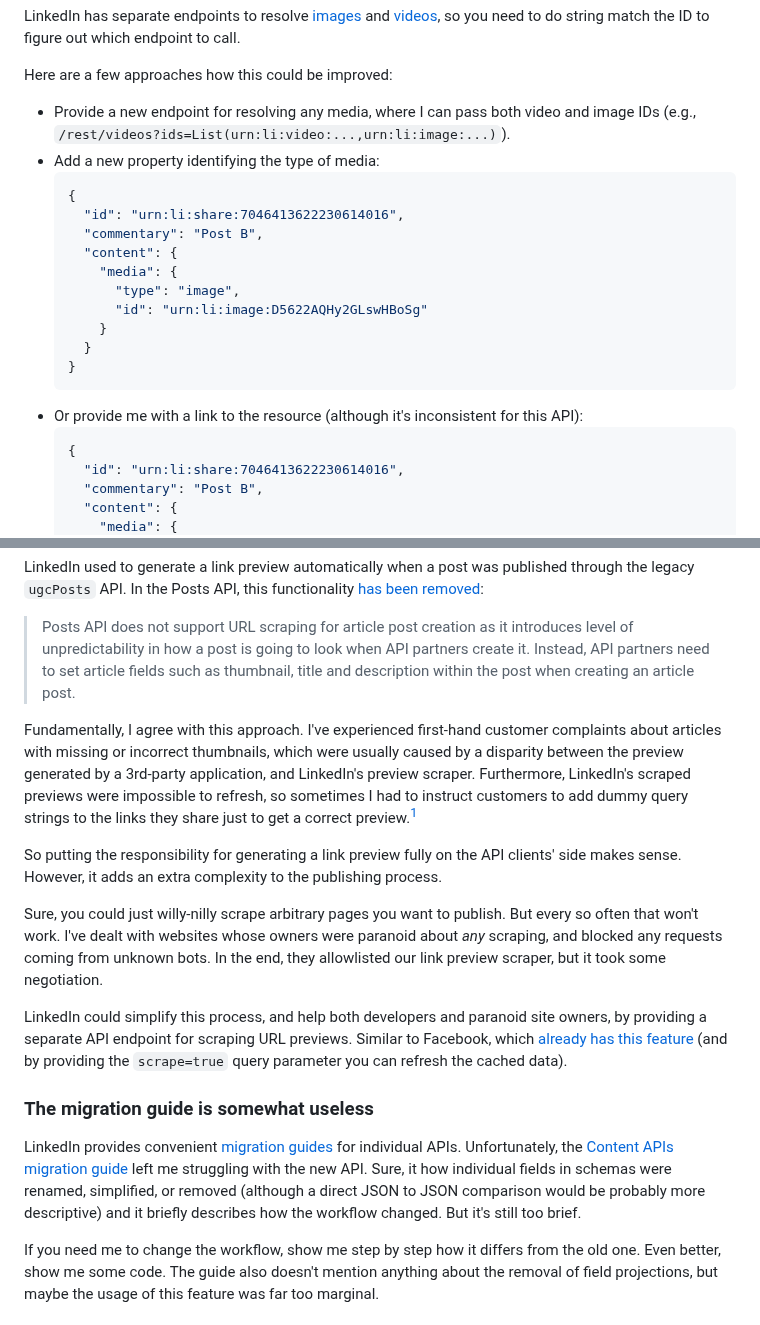
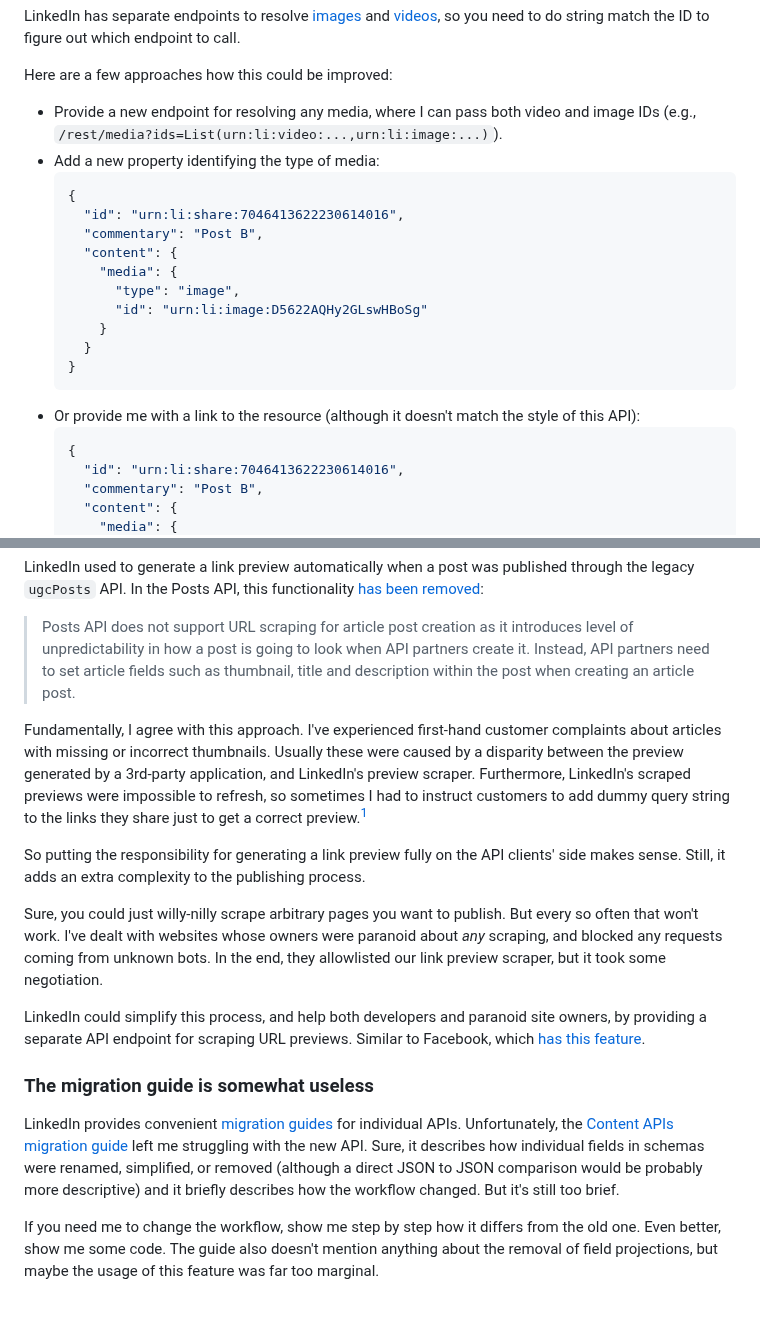
Before and after one commit to jnv/bitoff.org, a Markdown page: posts/2023-04-01-linkedin-posts-api/index.md, 2 parts joined by grey strips. Rendered like a GitHub page.

Commit message:
linkedin: Slight improvements

````diff
--- a/posts/2023-04-01-linkedin-posts-api/index.md
+++ b/posts/2023-04-01-linkedin-posts-api/index.md
@@ -193,7 +193,7 @@ LinkedIn has separate endpoints to resolve [images](https://learn.microsoft.com/
 
 Here are a few approaches how this could be improved:
 
-- Provide a new endpoint for resolving any media, where I can pass both video and image IDs (e.g., `/rest/videos?ids=List(urn:li:video:...,urn:li:image:...)`).
+- Provide a new endpoint for resolving any media, where I can pass both video and image IDs (e.g., `/rest/media?ids=List(urn:li:video:...,urn:li:image:...)`).
 - Add a new property identifying the type of media:
   ```json
   {
@@ -207,7 +207,7 @@ Here are a few approaches how this could be improved:
     }
   }
   ```
-- Or provide me with a link to the resource (although it's inconsistent for this API):
+- Or provide me with a link to the resource (although it doesn't match the style of this API):
   ```json
   {
     "id": "urn:li:share:7046413622230614016",
@@ -233,20 +233,20 @@ LinkedIn used to generate a link preview automatically when a post was published
 
 > Posts API does not support URL scraping for article post creation as it introduces level of unpredictability in how a post is going to look when API partners create it. Instead, API partners need to set article fields such as thumbnail, title and description within the post when creating an article post.
 
-Fundamentally, I agree with this approach. I've experienced first-hand customer complaints about articles with missing or incorrect thumbnails, which were usually caused by a disparity between the preview generated by a 3rd-party application, and LinkedIn's preview scraper. Furthermore, LinkedIn's scraped previews were impossible to refresh, so sometimes I had to instruct customers to add dummy query strings to the links they share just to get a correct preview.[^fb-debugger]
+Fundamentally, I agree with this approach. I've experienced first-hand customer complaints about articles with missing or incorrect thumbnails. Usually these were caused by a disparity between the preview generated by a 3rd-party application, and LinkedIn's preview scraper. Furthermore, LinkedIn's scraped previews were impossible to refresh, so sometimes I had to instruct customers to add dummy query string to the links they share just to get a correct preview.[^fb-debugger]
 
 [^fb-debugger]: Unlike Facebook, which provides a [convenient tool](https://developers.facebook.com/tools/debug/) for debugging and refreshing link previews.
 
-So putting the responsibility for generating a link preview fully on the API clients' side makes sense. However, it adds an extra complexity to the publishing process.
+So putting the responsibility for generating a link preview fully on the API clients' side makes sense. Still, it adds an extra complexity to the publishing process.
 
 Sure, you could just willy-nilly scrape arbitrary pages you want to publish. But every so often that won't work. I've dealt with websites whose owners were paranoid about _any_ scraping, and blocked any requests coming from unknown bots. In the end, they allowlisted our link preview scraper, but it took some negotiation.
 
-LinkedIn could simplify this process, and help both developers and paranoid site owners, by providing a separate API endpoint for scraping URL previews. Similar to Facebook, which [already has this feature](https://developers.facebook.com/docs/graph-api/reference/v16.0/url) (and by providing the `scrape=true` query parameter you can refresh the cached data).
+LinkedIn could simplify this process, and help both developers and paranoid site owners, by providing a separate API endpoint for scraping URL previews. Similar to Facebook, which [has this feature](https://developers.facebook.com/docs/graph-api/reference/v16.0/url).
 
 ### The migration guide is somewhat useless
 
 LinkedIn provides convenient [migration guides](https://learn.microsoft.com/en-us/linkedin/marketing/integrations/migrations) for individual APIs.
-Unfortunately, the [Content APIs migration guide](https://learn.microsoft.com/en-us/linkedin/marketing/integrations/community-management/contentapi-migration-guide) left me struggling with the new API. Sure, it how individual fields in schemas were renamed, simplified, or removed (although a direct JSON to JSON comparison would be probably more descriptive) and it briefly describes how the workflow changed. But it's still too brief.
+Unfortunately, the [Content APIs migration guide](https://learn.microsoft.com/en-us/linkedin/marketing/integrations/community-management/contentapi-migration-guide) left me struggling with the new API. Sure, it describes how individual fields in schemas were renamed, simplified, or removed (although a direct JSON to JSON comparison would be probably more descriptive) and it briefly describes how the workflow changed. But it's still too brief.
 
 If you need me to change the workflow, show me step by step how it differs from the old one. Even better, show me some code. The guide also doesn't mention anything about the removal of field projections, but maybe the usage of this feature was far too marginal.
 
````
Also changed, not shown: other parts of posts/2023-04-01-linkedin-posts-api/index.md (+1 -1 lines).
